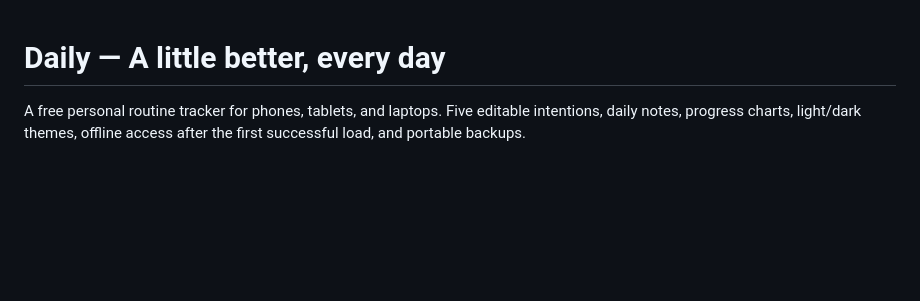
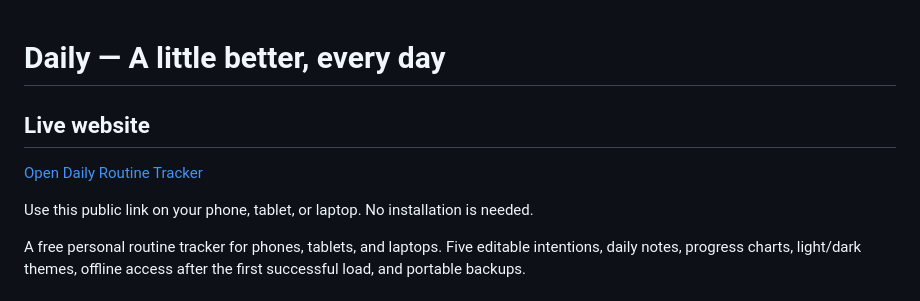
Before and after one commit to AyushKJha/Daily_Routine_Tracker, a Markdown page: README.md, the part around the change. Rendered like a GitHub page; blank space fills up the shorter version.

Commit message:
Add prominent live website link to README
Added a section for the live website link and usage instructions.

```diff
--- a/README.md
+++ b/README.md
@@ -1,4 +1,10 @@
 # Daily — A little better, every day
+
+## Live website
+
+[Open Daily Routine Tracker](https://daily-routine-journal.onrender.com)
+
+Use this public link on your phone, tablet, or laptop. No installation is needed.
 
 A free personal routine tracker for phones, tablets, and laptops. Five editable intentions, daily notes, progress charts, light/dark themes, offline access after the first successful load, and portable backups.
 
```
